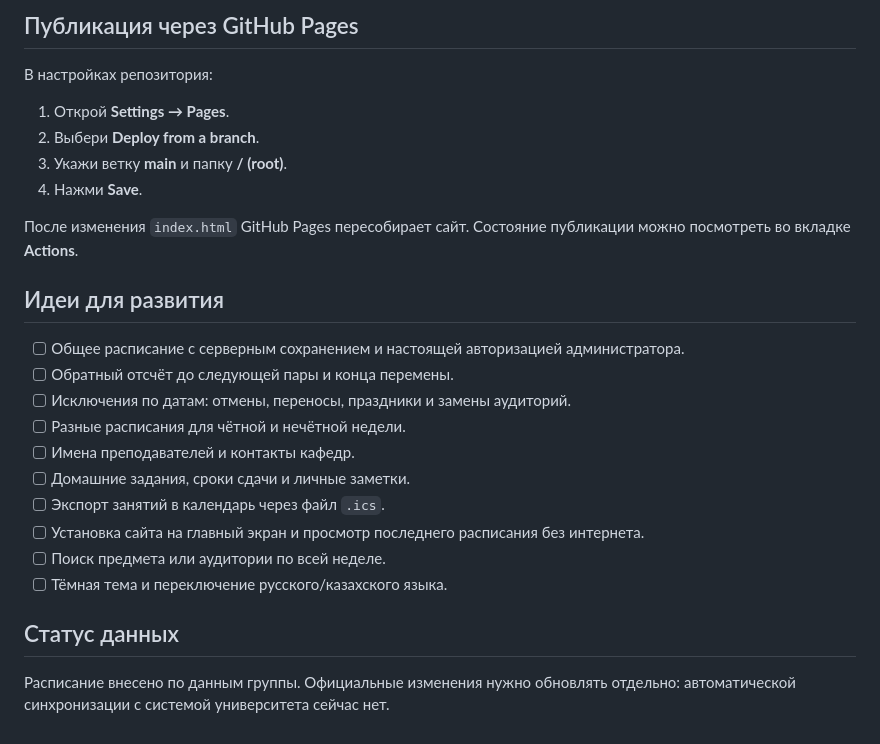
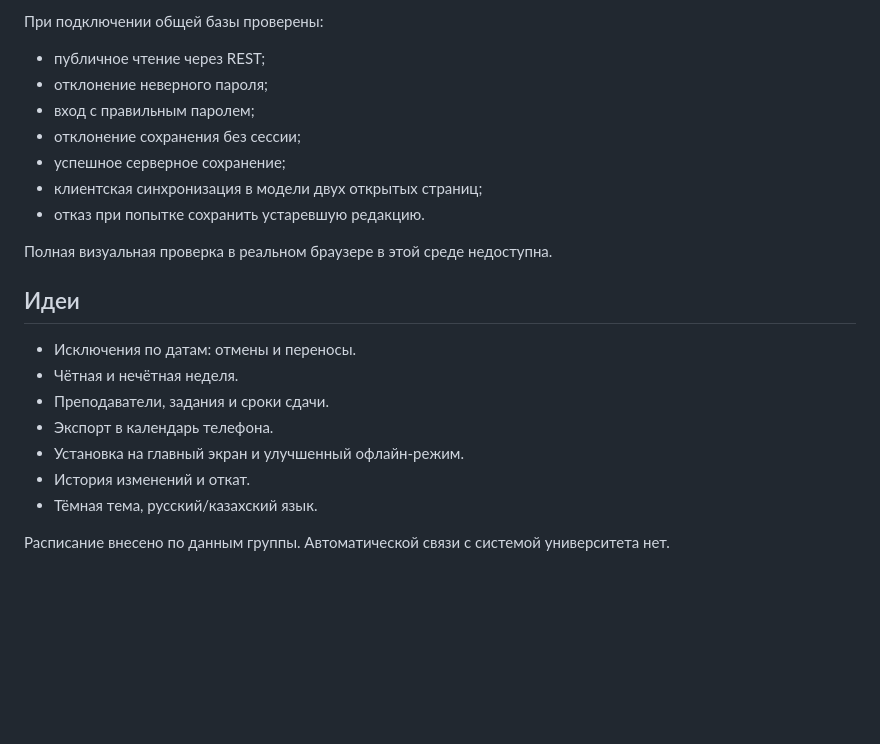
Before and after one commit to xan-xz/schedule, a Markdown page: README.md, the part around one of its changes. GitHub-like rendering; blank space fills up the shorter version.

```diff
--- a/README.md
+++ b/README.md
@@ -71,28 +67,24 @@ python -m http.server 8000
 
-## Публикация через GitHub Pages
+При подключении общей базы проверены:
 
-В настройках репозитория:
+- публичное чтение через REST;
+- отклонение неверного пароля;
+- вход с правильным паролем;
+- отклонение сохранения без сессии;
+- успешное серверное сохранение;
+- клиентская синхронизация в модели двух открытых страниц;
+- отказ при попытке сохранить устаревшую редакцию.
 
-1. Открой **Settings → Pages**.
-2. Выбери **Deploy from a branch**.
-3. Укажи ветку **main** и папку **/ (root)**.
-4. Нажми **Save**.
+Полная визуальная проверка в реальном браузере в этой среде недоступна.
 
-После изменения `index.html` GitHub Pages пересобирает сайт. Состояние публикации можно посмотреть во вкладке **Actions**.
+## Идеи
 
-## Идеи для развития
+- Исключения по датам: отмены и переносы.
+- Чётная и нечётная неделя.
+- Преподаватели, задания и сроки сдачи.
+- Экспорт в календарь телефона.
+- Установка на главный экран и улучшенный офлайн-режим.
+- История изменений и откат.
+- Тёмная тема, русский/казахский язык.
 
-- [ ] Общее расписание с серверным сохранением и настоящей авторизацией администратора.
-- [ ] Обратный отсчёт до следующей пары и конца перемены.
-- [ ] Исключения по датам: отмены, переносы, праздники и замены аудиторий.
-- [ ] Разные расписания для чётной и нечётной недели.
-- [ ] Имена преподавателей и контакты кафедр.
-- [ ] Домашние задания, сроки сдачи и личные заметки.
-- [ ] Экспорт занятий в календарь через файл `.ics`.
-- [ ] Установка сайта на главный экран и просмотр последнего расписания без интернета.
-- [ ] Поиск предмета или аудитории по всей неделе.
-- [ ] Тёмная тема и переключение русского/казахского языка.
-
-## Статус данных
-
-Расписание внесено по данным группы. Официальные изменения нужно обновлять отдельно: автоматической синхронизации с системой университета сейчас нет.
+Расписание внесено по данным группы. Автоматической связи с системой университета нет.
```
Also changed, not shown: other parts of README.md (+38 -42 lines).
